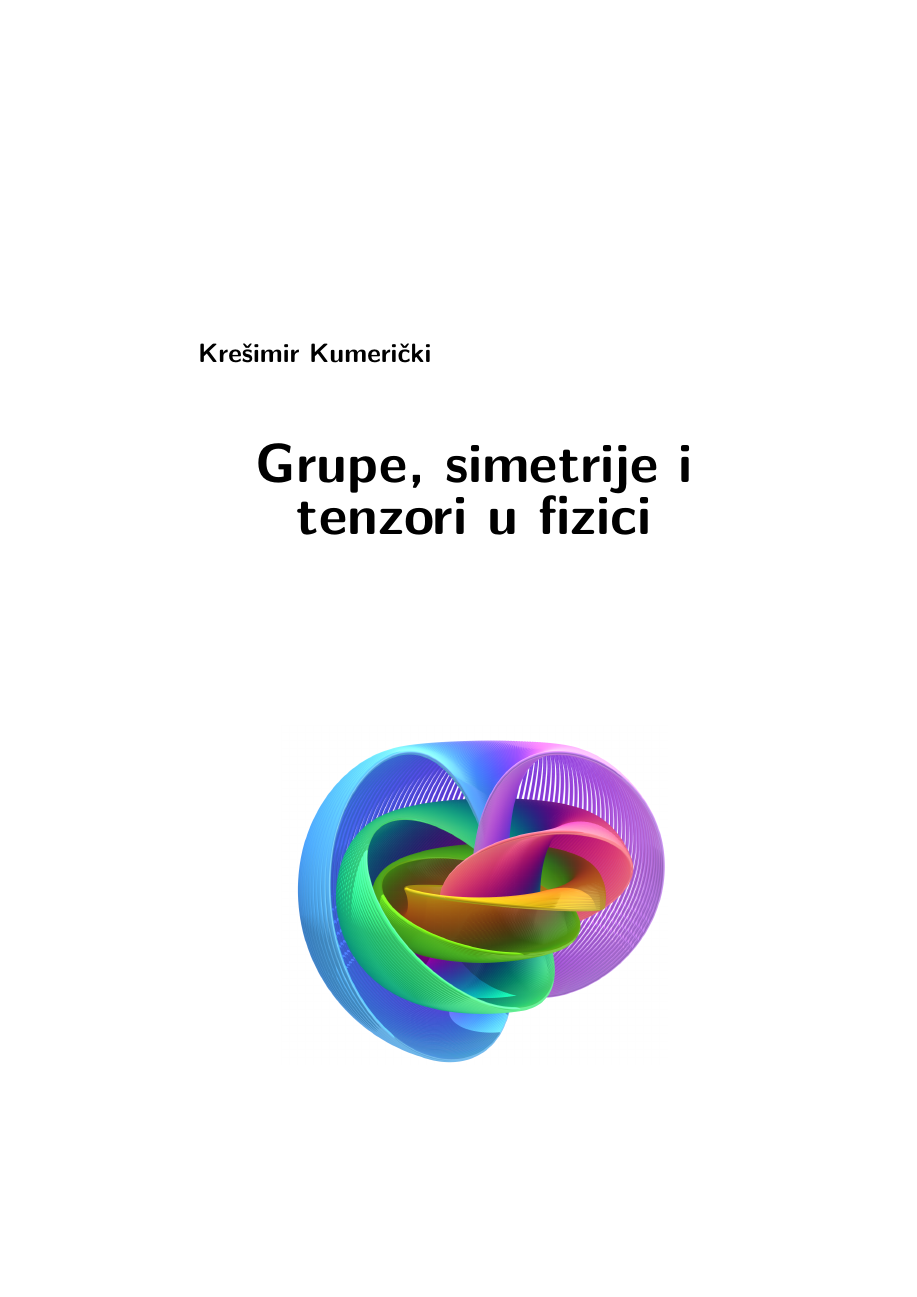
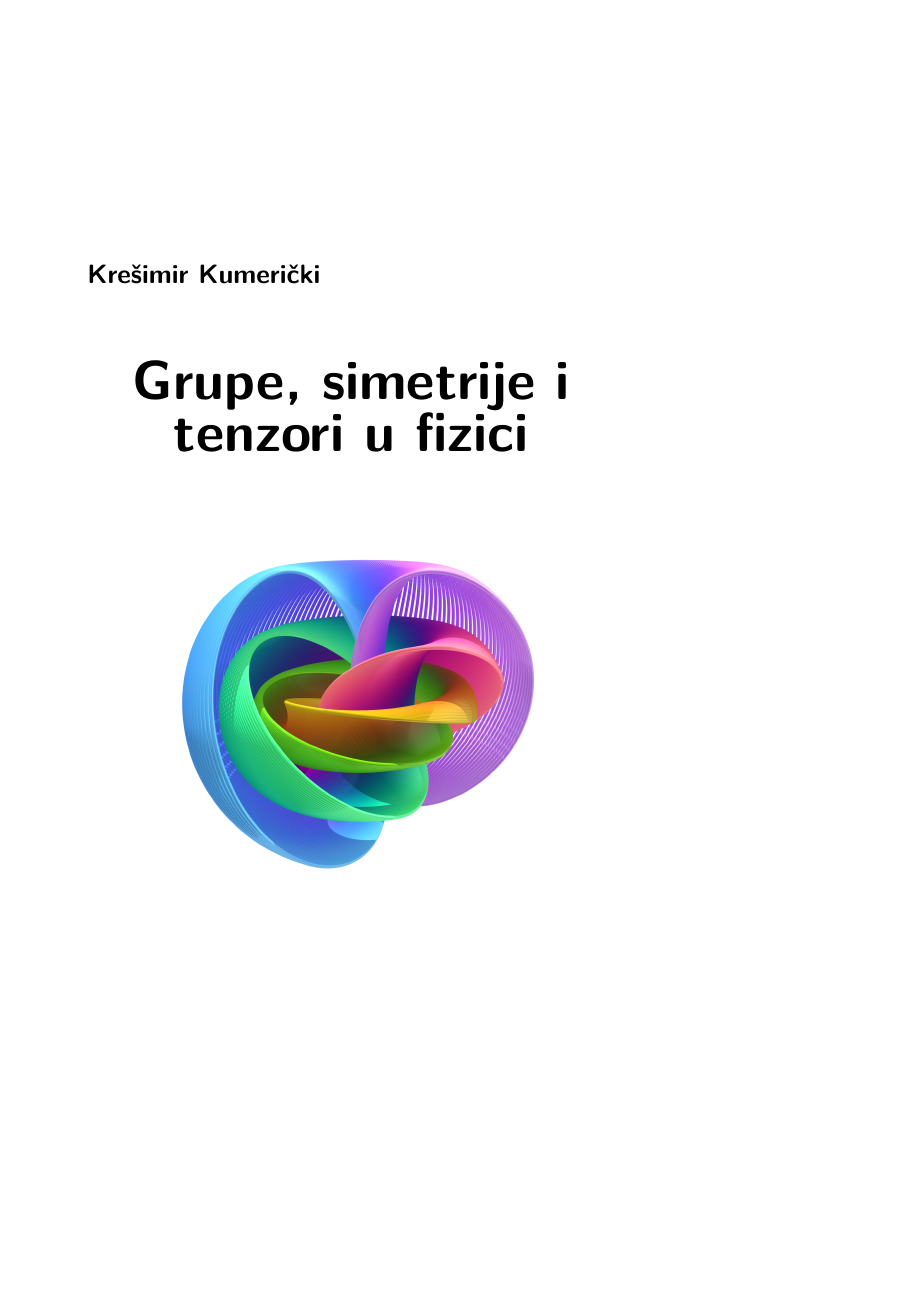
Before and after one commit to kkumer/simetrije, a LaTeX book (simetrije.tex, which reads colophon.tex, gitinfo.tex, titlepage.sty): page 1 of 218 before the commit and page 1 of 224 after it, the shorter picture padded with empty space. Compiled offline with XeLaTeX.

Commit message:
Prijelom na Royal format

```diff
--- a/colophon.tex
+++ b/colophon.tex
@@ -1,7 +1,7 @@
 
 \thispagestyle{empty}
 
-\vspace*{20em}
+\vspace*{5em}
 
 
 \centerline{\includegraphics[scale=1.0,clip]{figures/by-sa.eps}}
@@ -17,19 +17,19 @@ navesti 1. izvornog autora 2. izvorni naziv knjige 3. modifikacije, ako ih ima i
 \url{https://github.com/kkumer/simetrije} putem kojeg je ova knjiga
 slobodno dostupna.
 
-\vspace*{5em}
+\vspace*{3em}
 Slika na naslovnici: Niles Johnson, \emph{Hopfova fibracija}\\
 TikZ k\^{o}d ilustracija u knjizi: Mark Anthony Bromuela, Sveučilište Chittagong
 
-\vspace*{5em}
+\vspace*{3em}
 \textcopyright{} 2025. Krešimir Kumerički. Sva prava pridržana.\\
 \small
 Dokument odgovara \texttt{git} verziji \texttt{\githash} (tag: \texttt{\gittag}) datuma \gitdate.
 
 \cleardoublepage
 \thispagestyle{empty}
-\vspace*{20em}
+\vspace*{10em}
 \begin{flushright}
-Mojim roditeljima
+    \emph{Mojim roditeljima}
 \end{flushright}
 \cleardoublepage
--- a/gitinfo.tex
+++ b/gitinfo.tex
@@ -1,4 +1,4 @@
 % Auto-generated by gitinfo.sh
-\newcommand{\githash}{d163e8b}
-\newcommand{\gittag}{ver-0.9.3}
-\newcommand{\gitdate}{2025-04-24}
+\newcommand{\githash}{b387343}
+\newcommand{\gittag}{ver-0.9.6}
+\newcommand{\gitdate}{2025-07-03}
--- a/simetrije.tex
+++ b/simetrije.tex
@@ -1,9 +1,27 @@
 \PassOptionsToPackage{unicode}{hyperref}
 \PassOptionsToPackage{naturalnames}{hyperref}
-\documentclass[a4paper,11pt]{book}
-\usepackage[utf8]{inputenc}
-%\usepackage[T1]{fontenc}
+\documentclass[10pt,twoside]{book}
+% Royal paper size and margins (for printing at lulu.com)
+\usepackage[
+  paperwidth=156mm,
+  paperheight=234mm,
+  inner=20mm,   % Binding side
+  outer=15mm,   % Outside edge
+  top=18mm,
+  % bottom=22mm,
+  bottom=15mm,
+  includehead,
+  includefoot,
+  heightrounded
+]{geometry}
+\special{papersize=156mm,234mm}
+%\usepackage[utf8]{inputenc}
 \usepackage{fontspec}
+\defaultfontfeatures{Ligatures=TeX}
+%\setmainfont{Libertinus Serif}
+%\setmainfont{Tex Gyre Termes}
+\setmainfont{Latin Modern Roman}
+%\setmainfont{Latin Modern Math}
 \usepackage[croatian]{babel}
 \usepackage{enumerate}
 \usepackage{amsmath}
--- a/titlepage.sty
+++ b/titlepage.sty
@@ -1,9 +1,9 @@
 %% \voffset=-15mm
-\setlength{\evensidemargin}{20mm}
-\setlength{\oddsidemargin}{20mm}
+%\setlength{\evensidemargin}{20mm}
+%\setlength{\oddsidemargin}{20mm}
 \def\maketitle{\begin{titlepage}
-\let\footnotesize\small
-\let\footnoterule\relax
+%\let\footnotesize\small
+%\let\footnoterule\relax
 \setcounter{page}{1}
 %\null
 \begin{center}
```
Also changed, not shown: 4_klasicna.tex (+1 -1 lines), 5_Lie.tex (+5 -5 lines), 6_rotacije.tex (+1 -1 lines), 8_lorentz.tex (+1 -1 lines), dodaci.tex (+2 -2 lines), literatura.bib (+1 -1 lines), .latexmkrc, simetrije.tex (4 more changed lines).
